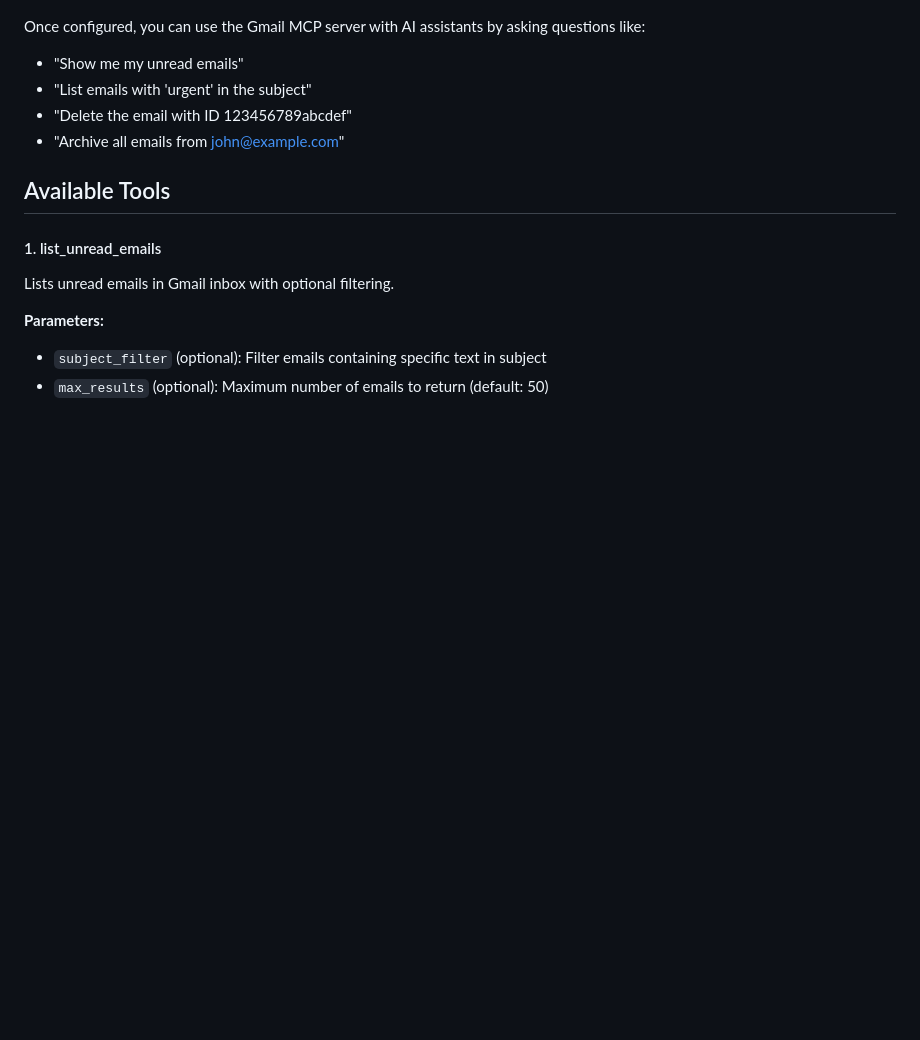
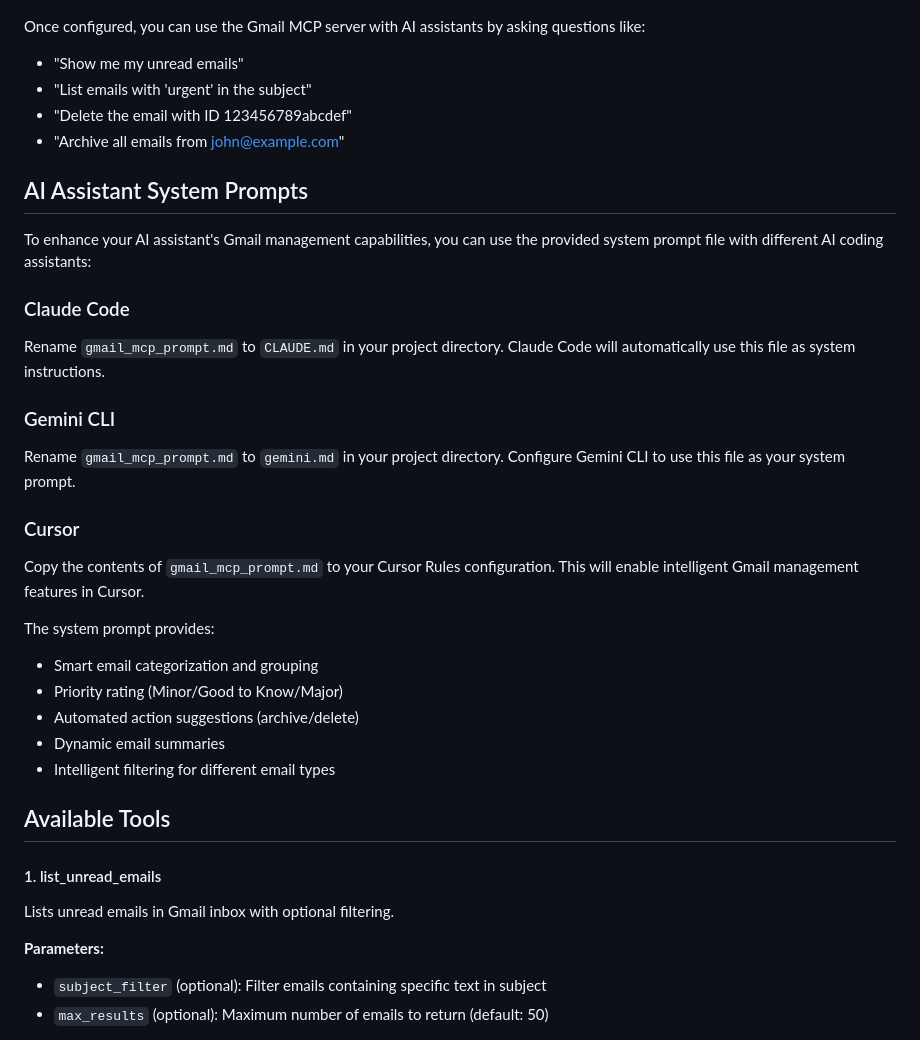
Before and after one commit to jnpacker/gmail-mcp-server, a Markdown page: README.md, the part around the change. GitHub-like rendering; blank space fills up the shorter version.

Commit message:
Include the system prompt and instructions to enable it
Signed-off-by: Joshua Packer <jpacker@redhat.com>

```diff
--- a/README.md
+++ b/README.md
@@ -76,6 +76,26 @@ Once configured, you can use the Gmail MCP server with AI assistants by asking q
 - "Delete the email with ID 123456789abcdef"
 - "Archive all emails from john@example.com"
 
+## AI Assistant System Prompts
+
+To enhance your AI assistant's Gmail management capabilities, you can use the provided system prompt file with different AI coding assistants:
+
+### Claude Code
+Rename `gmail_mcp_prompt.md` to `CLAUDE.md` in your project directory. Claude Code will automatically use this file as system instructions.
+
+### Gemini CLI
+Rename `gmail_mcp_prompt.md` to `gemini.md` in your project directory. Configure Gemini CLI to use this file as your system prompt.
+
+### Cursor
+Copy the contents of `gmail_mcp_prompt.md` to your Cursor Rules configuration. This will enable intelligent Gmail management features in Cursor.
+
+The system prompt provides:
+- Smart email categorization and grouping
+- Priority rating (Minor/Good to Know/Major)
+- Automated action suggestions (archive/delete)
+- Dynamic email summaries
+- Intelligent filtering for different email types
+
 ## Available Tools
 
 #### 1. list_unread_emails
```
Also changed, not shown: gmail_assistant_prompt.md (added, +198 -0 lines).
